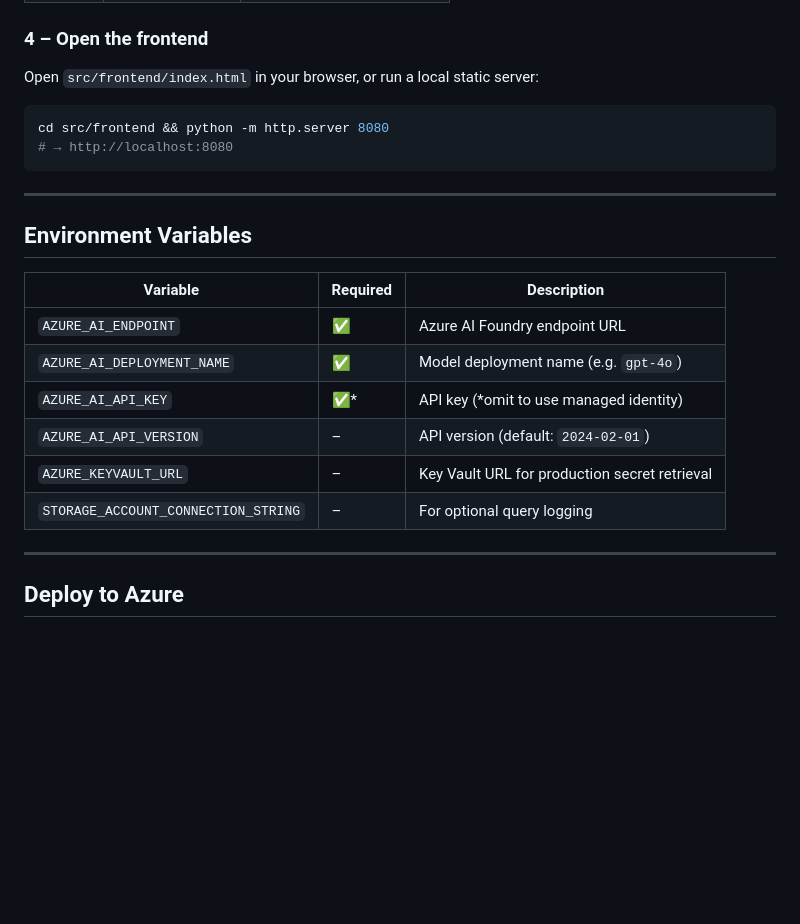
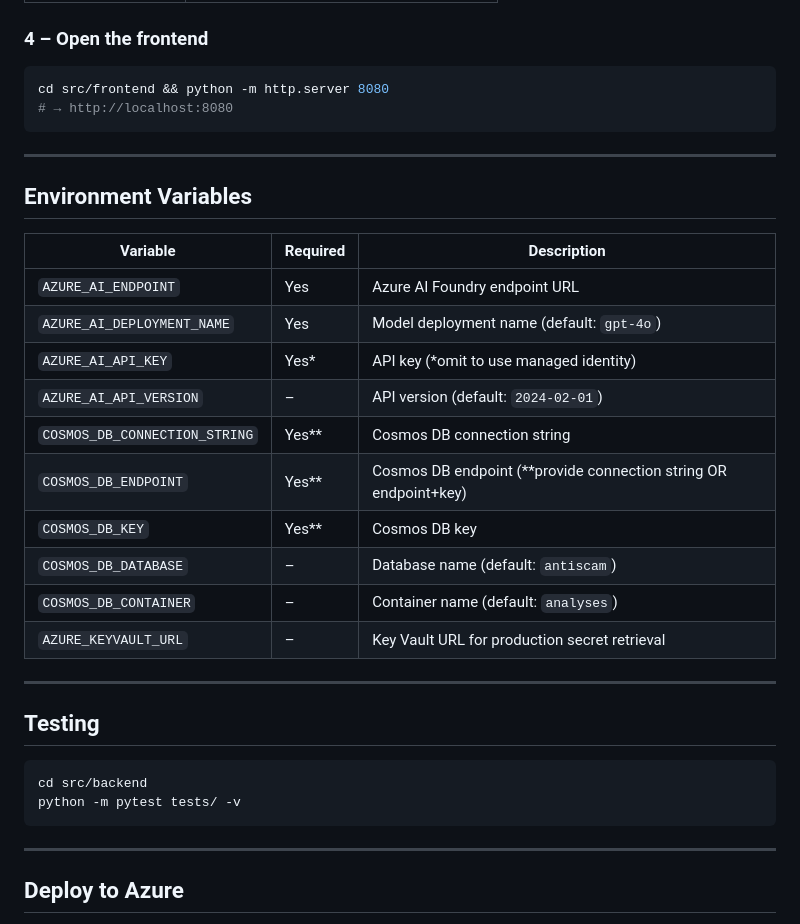
Before and after one commit to linkenthegreat/dont_lie_to_me_azure, a Markdown page: README.md, the part around the change printed below. Rendered like a GitHub page; blank space fills up the shorter version.

````diff
--- a/README.md
+++ b/README.md
@@ -89,7 +159,5 @@ The following endpoints will be available at `http://localhost:7071`:
 
 ### 4 – Open the frontend
-
-Open `src/frontend/index.html` in your browser, or run a local static server:
 
 ```bash
 cd src/frontend && python -m http.server 8080
@@ -102,12 +170,25 @@ cd src/frontend && python -m http.server 8080
 
 | Variable | Required | Description |
 |----------|----------|-------------|
-| `AZURE_AI_ENDPOINT` | ✅ | Azure AI Foundry endpoint URL |
-| `AZURE_AI_DEPLOYMENT_NAME` | ✅ | Model deployment name (e.g. `gpt-4o`) |
-| `AZURE_AI_API_KEY` | ✅* | API key (*omit to use managed identity) |
+| `AZURE_AI_ENDPOINT` | Yes | Azure AI Foundry endpoint URL |
+| `AZURE_AI_DEPLOYMENT_NAME` | Yes | Model deployment name (default: `gpt-4o`) |
+| `AZURE_AI_API_KEY` | Yes* | API key (*omit to use managed identity) |
 | `AZURE_AI_API_VERSION` | – | API version (default: `2024-02-01`) |
+| `COSMOS_DB_CONNECTION_STRING` | Yes** | Cosmos DB connection string |
+| `COSMOS_DB_ENDPOINT` | Yes** | Cosmos DB endpoint (**provide connection string OR endpoint+key) |
+| `COSMOS_DB_KEY` | Yes** | Cosmos DB key |
+| `COSMOS_DB_DATABASE` | – | Database name (default: `antiscam`) |
+| `COSMOS_DB_CONTAINER` | – | Container name (default: `analyses`) |
 | `AZURE_KEYVAULT_URL` | – | Key Vault URL for production secret retrieval |
-| `STORAGE_ACCOUNT_CONNECTION_STRING` | – | For optional query logging |
+
+---
+
+## Testing
+
+```bash
+cd src/backend
+python -m pytest tests/ -v
+```
 
 ---
 
````
Also changed, not shown: other parts of README.md (+98 -28 lines), assets/dont_lie_to_me_banner.jpg (added).
